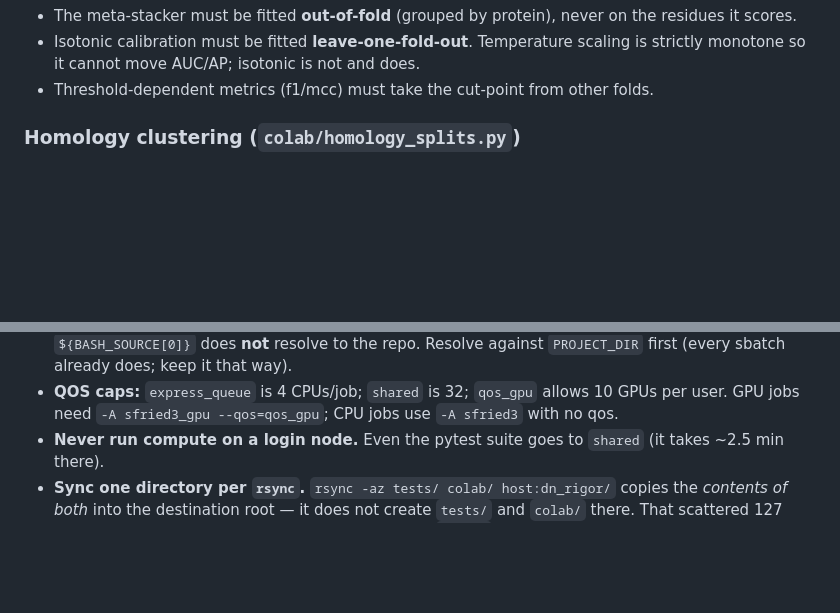
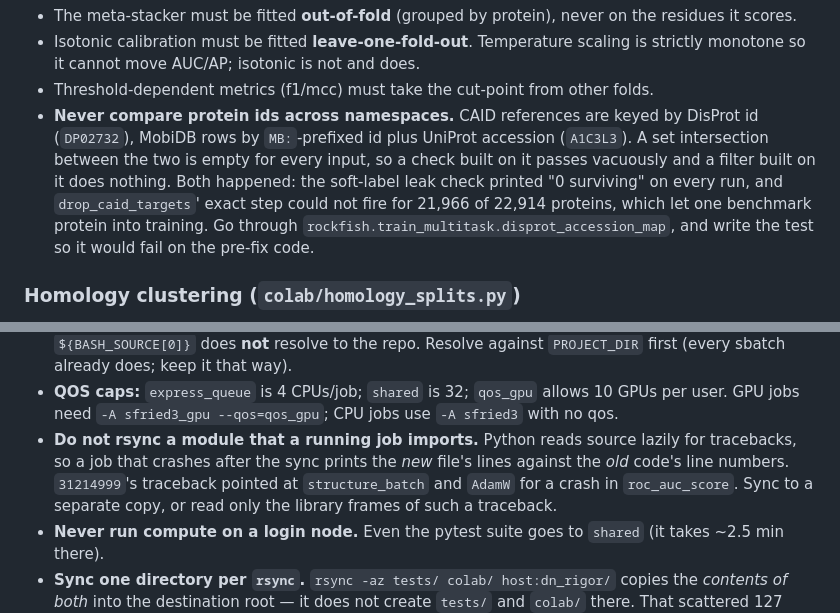
Before and after one commit to Tommaso-R-Marena/DisorderNet, a Markdown page: AGENTS.md, 2 parts joined by grey strips. Rendered like a GitHub page; blank space fills up the shorter version.

Commit message:
Note the id-namespace rule and the mid-run rsync traceback trap
Co-Authored-By: Claude Opus 5.5 <noreply@anthropic.com>

```diff
--- a/AGENTS.md
+++ b/AGENTS.md
@@ -104,6 +104,15 @@ Related invariants, all regression-tested:
 - Isotonic calibration must be fitted **leave-one-fold-out**. Temperature scaling
   is strictly monotone so it cannot move AUC/AP; isotonic is not and does.
 - Threshold-dependent metrics (f1/mcc) must take the cut-point from other folds.
+- **Never compare protein ids across namespaces.** CAID references are keyed by
+  DisProt id (`DP02732`), MobiDB rows by `MB:`-prefixed id plus UniProt
+  accession (`A1C3L3`). A set intersection between the two is empty for every
+  input, so a check built on it passes vacuously and a filter built on it does
+  nothing. Both happened: the soft-label leak check printed "0 surviving" on
+  every run, and `drop_caid_targets`' exact step could not fire for 21,966 of
+  22,914 proteins, which let one benchmark protein into training. Go through
+  `rockfish.train_multitask.disprot_accession_map`, and write the test so it
+  would fail on the pre-fix code.
 
 ### Homology clustering (`colab/homology_splits.py`)
 - **`difflib.SequenceMatcher` must be constructed with `autojunk=False`.** With
@@ -138,6 +147,11 @@ Related invariants, all regression-tested:
 - **QOS caps:** `express_queue` is 4 CPUs/job; `shared` is 32; `qos_gpu` allows
   10 GPUs per user. GPU jobs need `-A sfried3_gpu --qos=qos_gpu`; CPU jobs use
   `-A sfried3` with no qos.
+- **Do not rsync a module that a running job imports.** Python reads source
+  lazily for tracebacks, so a job that crashes after the sync prints the *new*
+  file's lines against the *old* code's line numbers. `31214999`'s traceback
+  pointed at `structure_batch` and `AdamW` for a crash in `roc_auc_score`. Sync
+  to a separate copy, or read only the library frames of such a traceback.
 - **Never run compute on a login node.** Even the pytest suite goes to `shared`
   (it takes ~2.5 min there).
 - **Sync one directory per `rsync`.** `rsync -az tests/ colab/ host:dn_rigor/`
```
